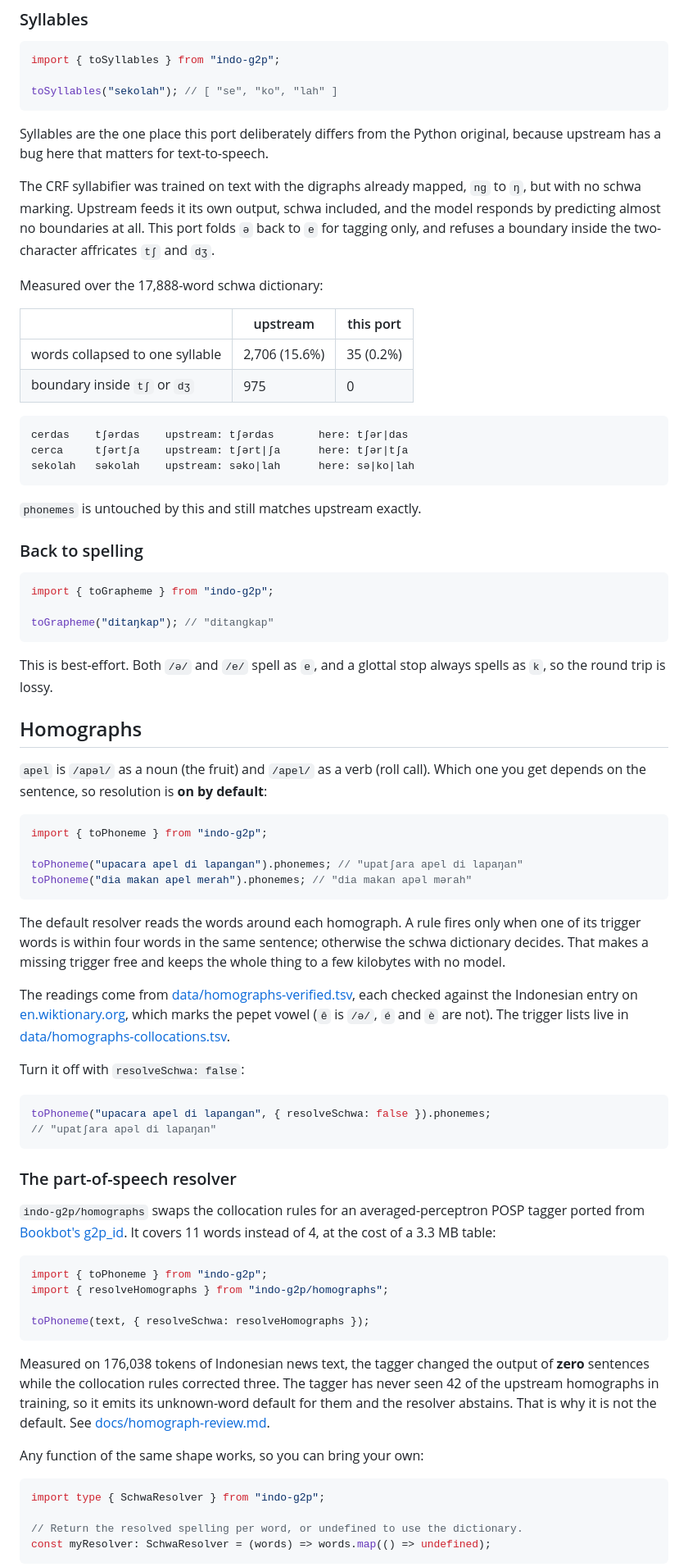
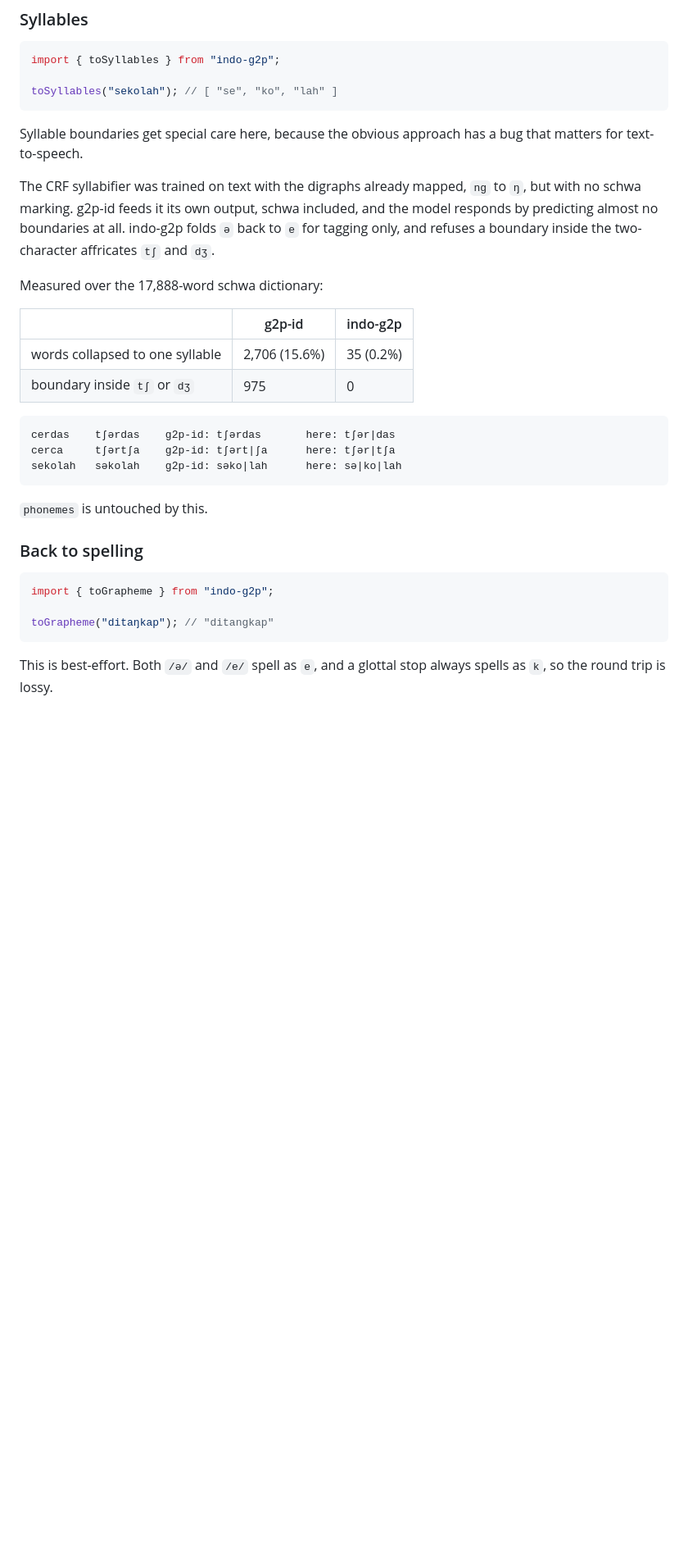
Before and after one commit to snowfluke/indo-g2p, a Markdown page: README.md, the part around the change printed below. Shown: that part at 82% size. GitHub-like rendering; blank space fills up the shorter version.

````diff
--- a/README.md
+++ b/README.md
@@ -96,29 +108,29 @@ import { toSyllables } from "indo-g2p";
 toSyllables("sekolah"); // [ "se", "ko", "lah" ]
 ```
 
-Syllables are the one place this port deliberately differs from the Python
-original, because upstream has a bug here that matters for text-to-speech.
+Syllable boundaries get special care here, because the obvious approach has
+a bug that matters for text-to-speech.
 
 The CRF syllabifier was trained on text with the digraphs already mapped, `ng`
-to `ŋ`, but with no schwa marking. Upstream feeds it its own output, schwa
+to `ŋ`, but with no schwa marking. g2p-id feeds it its own output, schwa
 included, and the model responds by predicting almost no boundaries at all.
-This port folds `ə` back to `e` for tagging only, and refuses a boundary
+indo-g2p folds `ə` back to `e` for tagging only, and refuses a boundary
 inside the two-character affricates `tʃ` and `dʒ`.
 
 Measured over the 17,888-word schwa dictionary:
 
-|                                 | upstream      | this port |
+|                                 | g2p-id        | indo-g2p  |
 | ------------------------------- | ------------- | --------- |
 | words collapsed to one syllable | 2,706 (15.6%) | 35 (0.2%) |
 | boundary inside `tʃ` or `dʒ`    | 975           | 0         |
 
 ```
-cerdas    tʃərdas    upstream: tʃərdas       here: tʃər|das
-cerca     tʃərtʃa    upstream: tʃərt|ʃa      here: tʃər|tʃa
-sekolah   səkolah    upstream: səko|lah      here: sə|ko|lah
+cerdas    tʃərdas    g2p-id: tʃərdas       here: tʃər|das
+cerca     tʃərtʃa    g2p-id: tʃərt|ʃa      here: tʃər|tʃa
+sekolah   səkolah    g2p-id: səko|lah      here: sə|ko|lah
 ```
 
-`phonemes` is untouched by this and still matches upstream exactly.
+`phonemes` is untouched by this.
 
 ### Back to spelling
 
@@ -130,65 +142,3 @@ toGrapheme("ditaŋkap"); // "ditangkap"
 
 This is best-effort. Both `/ə/` and `/e/` spell as `e`, and a glottal stop
 always spells as `k`, so the round trip is lossy.
-
-## Homographs
-
-`apel` is `/apəl/` as a noun (the fruit) and `/apel/` as a verb (roll call).
-Which one you get depends on the sentence, so resolution is **on by default**:
-
-```ts
-import { toPhoneme } from "indo-g2p";
-
-toPhoneme("upacara apel di lapangan").phonemes; // "upatʃara apel di lapaŋan"
-toPhoneme("dia makan apel merah").phonemes; // "dia makan apəl mərah"
-```
-
-The default resolver reads the words around each homograph. A rule fires only
-when one of its trigger words is within four words in the same sentence;
-otherwise the schwa dictionary decides. That makes a missing trigger free and
-keeps the whole thing to a few kilobytes with no model.
-
-The readings come from
-[data/homographs-verified.tsv](./data/homographs-verified.tsv), each checked
-against the Indonesian entry on [en.wiktionary.org](https://en.wiktionary.org),
-which marks the pepet vowel (`ê` is `/ə/`, `é` and `è` are not). The trigger
-lists live in
-[data/homographs-collocations.tsv](./data/homographs-collocations.tsv).
-
-Turn it off with `resolveSchwa: false`:
-
-```ts
-toPhoneme("upacara apel di lapangan", { resolveSchwa: false }).phonemes;
-// "upatʃara apəl di lapaŋan"
-```
-
-### The part-of-speech resolver
-
-`indo-g2p/homographs` swaps the collocation rules for an averaged-perceptron
-POSP tagger ported from
-[Bookbot's g2p_id](https://github.com/bookbot-kids/g2p_id). It covers 11 words
-instead of 4, at the cost of a 3.3 MB table:
-
-```ts
-import { toPhoneme } from "indo-g2p";
-import { resolveHomographs } from "indo-g2p/homographs";
-
-toPhoneme(text, { resolveSchwa: resolveHomographs });
-```
-
-Measured on 176,038 tokens of Indonesian news text, the tagger changed the
-output of **zero** sentences while the collocation rules corrected three. The
-tagger has never seen 42 of the upstream homographs in training, so it emits
-its unknown-word default for them and the resolver abstains. That is why it is
-not the default. See
-[docs/homograph-review.md](./docs/homograph-review.md).
-
-Any function of the same shape works, so you can bring your own:
-
-```ts
-import type { SchwaResolver } from "indo-g2p";
-
-// Return the resolved spelling per word, or undefined to use the dictionary.
-const myResolver: SchwaResolver = (words) => words.map(() => undefined);
-```
-
````
Also changed, not shown: other parts of README.md (+210 -127 lines), docs/agents.md (added, +122 -0 lines), assets/banner.png (added), 3 other files.
